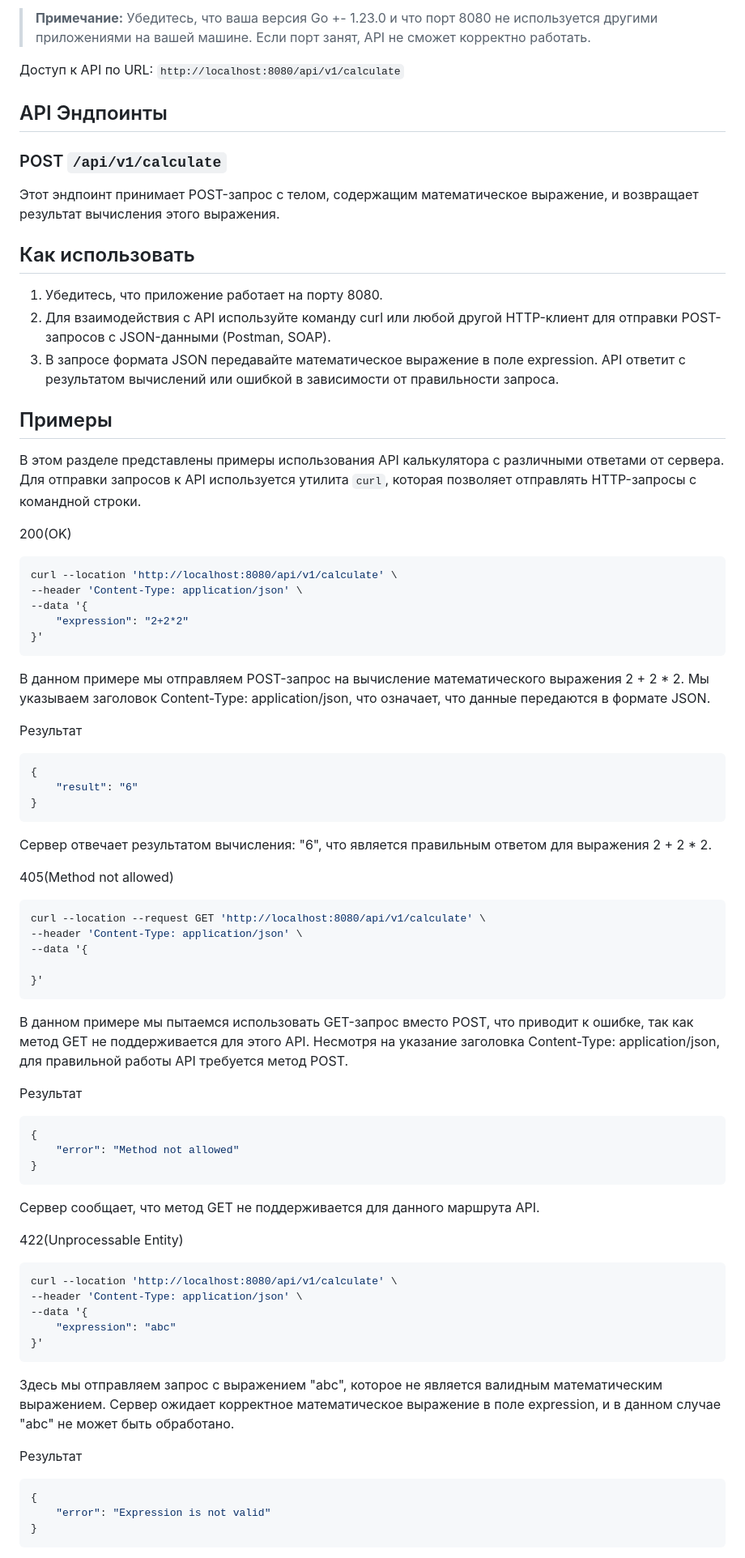
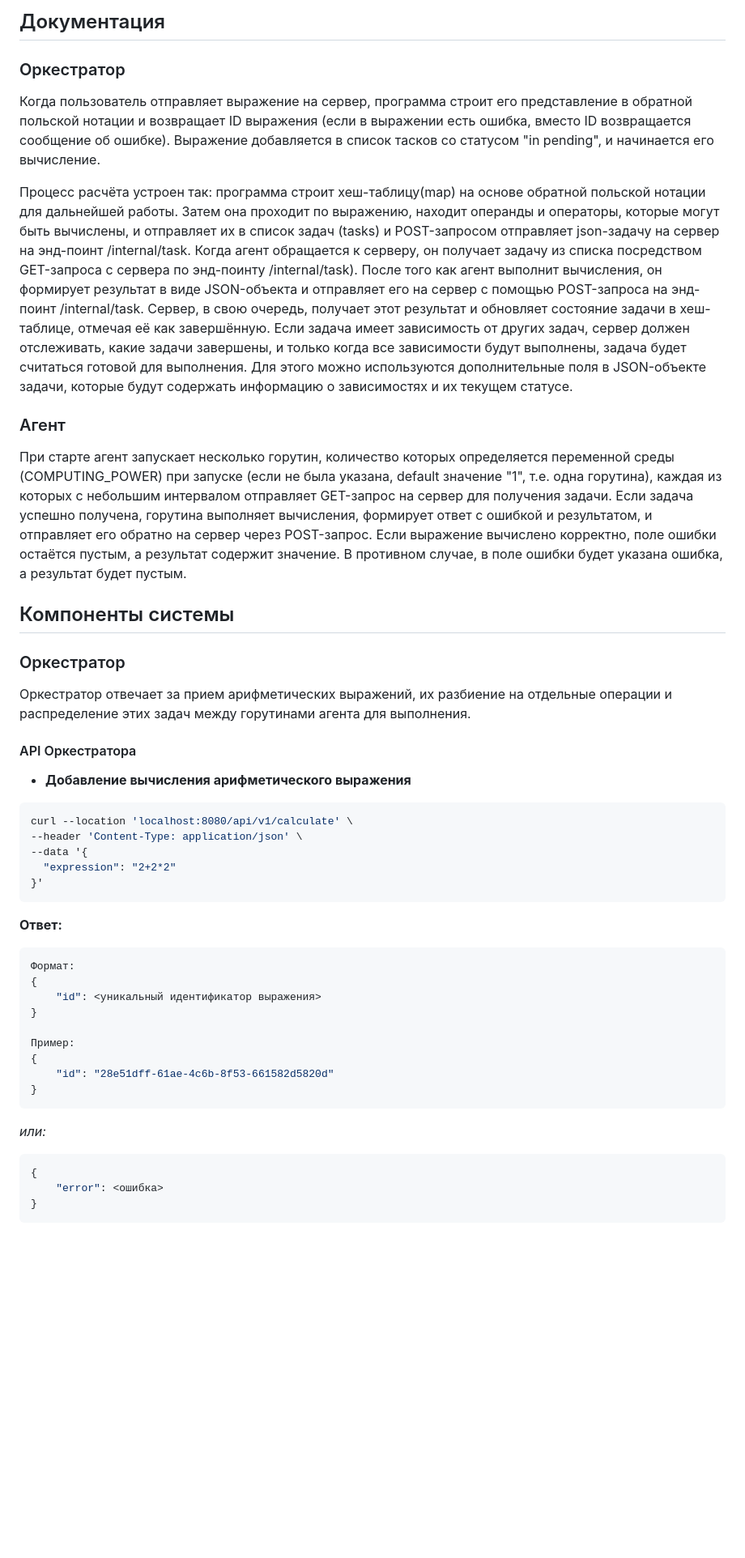
Before and after one commit to gtrmalay/HTTP-Calculator, a Markdown page: README.md, the part around one of its changes. Shown at 81% size. Rendered like a GitHub page; blank space fills up the shorter version.

````diff
--- a/README.md
+++ b/README.md
@@ -35,78 +69,42 @@ go run main.go
 
-> **Примечание:** Убедитесь, что ваша версия Go +- 1.23.0 и что порт 8080 не используется другими приложениями на вашей машине. Если порт занят, API не сможет корректно работать.
+## Документация
+### Оркестратор
+Когда пользователь отправляет выражение на сервер, программа строит его представление в обратной польской нотации и возвращает ID выражения (если в выражении есть ошибка, вместо ID возвращается сообщение об ошибке). Выражение добавляется в список тасков со статусом "in pending", и начинается его вычисление.
 
-Доступ к API по URL: `http://localhost:8080/api/v1/calculate`
+Процесс расчёта устроен так: программа строит хеш-таблицу(map) на основе обратной польской нотации для дальнейшей работы. Затем она проходит по выражению, находит операнды и операторы, которые могут быть вычислены, и отправляет их в список задач (tasks) и POST-запросом отправляет json-задачу на сервер на энд-поинт /internal/task. Когда агент обращается к серверу, он получает задачу из списка посредством GET-запроса с сервера по энд-поинту /internal/task). После того как агент выполнит вычисления, он формирует результат в виде JSON-объекта и отправляет его на сервер с помощью POST-запроса на энд-поинт /internal/task. Сервер, в свою очередь, получает этот результат и обновляет состояние задачи в хеш-таблице, отмечая её как завершённую.
+Если задача имеет зависимость от других задач, сервер должен отслеживать, какие задачи завершены, и только когда все зависимости будут выполнены, задача будет считаться готовой для выполнения. Для этого можно используются дополнительные поля в JSON-объекте задачи, которые будут содержать информацию о зависимостях и их текущем статусе.
+### Агент
+При старте агент запускает несколько горутин, количество которых определяется переменной среды (COMPUTING_POWER) при запуске (если не была указана, default значение "1", т.е. одна горутина), каждая из которых с небольшим интервалом отправляет GET-запрос на сервер для получения задачи. Если задача успешно получена, горутина выполняет вычисления, формирует ответ с ошибкой и результатом, и отправляет его обратно на сервер через POST-запрос. Если выражение вычислено корректно, поле ошибки остаётся пустым, а результат содержит значение. В противном случае, в поле ошибки будет указана ошибка, а результат будет пустым.
 
-## API Эндпоинты
+## Компоненты системы
+### Оркестратор
+Оркестратор отвечает за прием арифметических выражений, их разбиение на отдельные операции и распределение этих задач между горутинами агента для выполнения.
 
-### POST `/api/v1/calculate`
-
-Этот эндпоинт принимает POST-запрос с телом, содержащим математическое выражение, и возвращает результат вычисления этого выражения.
-
-## Как использовать
-
-1. Убедитесь, что приложение работает на порту 8080.
-2. Для взаимодействия с API используйте команду curl или любой другой HTTP-клиент для отправки POST-запросов с JSON-данными (Postman, SOAP).
-3. В запросе формата JSON передавайте математическое выражение в поле expression.
-API ответит с результатом вычислений или ошибкой в зависимости от правильности запроса.
-
-## Примеры
-
-В этом разделе представлены примеры использования API калькулятора с различными ответами от сервера. Для отправки запросов к API используется утилита `curl`, которая позволяет отправлять HTTP-запросы с командной строки.
-
-200(OK)
-```shell
-curl --location 'http://localhost:8080/api/v1/calculate' \
+#### API Оркестратора
+- **Добавление вычисления арифметического выражения**
+```sh
+curl --location 'localhost:8080/api/v1/calculate' \
 --header 'Content-Type: application/json' \
 --data '{
-    "expression": "2+2*2"
+  "expression": "2+2*2"
 }'
 ```
-В данном примере мы отправляем POST-запрос на вычисление математического выражения 2 + 2 * 2.
-Мы указываем заголовок Content-Type: application/json, что означает, что данные передаются в формате JSON.
+**Ответ:**
+```json
+Формат:
+{
+    "id": <уникальный идентификатор выражения>
+}
 
-Результат
-```shell
+Пример:
 {
-    "result": "6"
+    "id": "28e51dff-61ae-4c6b-8f53-661582d5820d"
 }
 ```
-Сервер отвечает результатом вычисления: "6", что является правильным ответом для выражения 2 + 2 * 2.
-
-405(Method not allowed)
-```shell
-curl --location --request GET 'http://localhost:8080/api/v1/calculate' \
---header 'Content-Type: application/json' \
---data '{
-
-}'
-```
-В данном примере мы пытаемся использовать GET-запрос вместо POST, что приводит к ошибке, так как метод GET не поддерживается для этого API.
-Несмотря на указание заголовка Content-Type: application/json, для правильной работы API требуется метод POST.
-
-Результат
-```shell
+*или:*
+```json
 {
-    "error": "Method not allowed"
-}
-```
-Сервер сообщает, что метод GET не поддерживается для данного маршрута API.
-
-422(Unprocessable Entity)
-```shell
-curl --location 'http://localhost:8080/api/v1/calculate' \
---header 'Content-Type: application/json' \
---data '{
-    "expression": "abc"
-}'
-```
-Здесь мы отправляем запрос с выражением "abc", которое не является валидным математическим выражением.
-Сервер ожидает корректное математическое выражение в поле expression, и в данном случае "abc" не может быть обработано.
-
-Результат
-```shell
-{
-    "error": "Expression is not valid"
+    "error": <ошибка>
 }
 ```
 
````
Also changed, not shown: other parts of README.md (+308 -37 lines).
